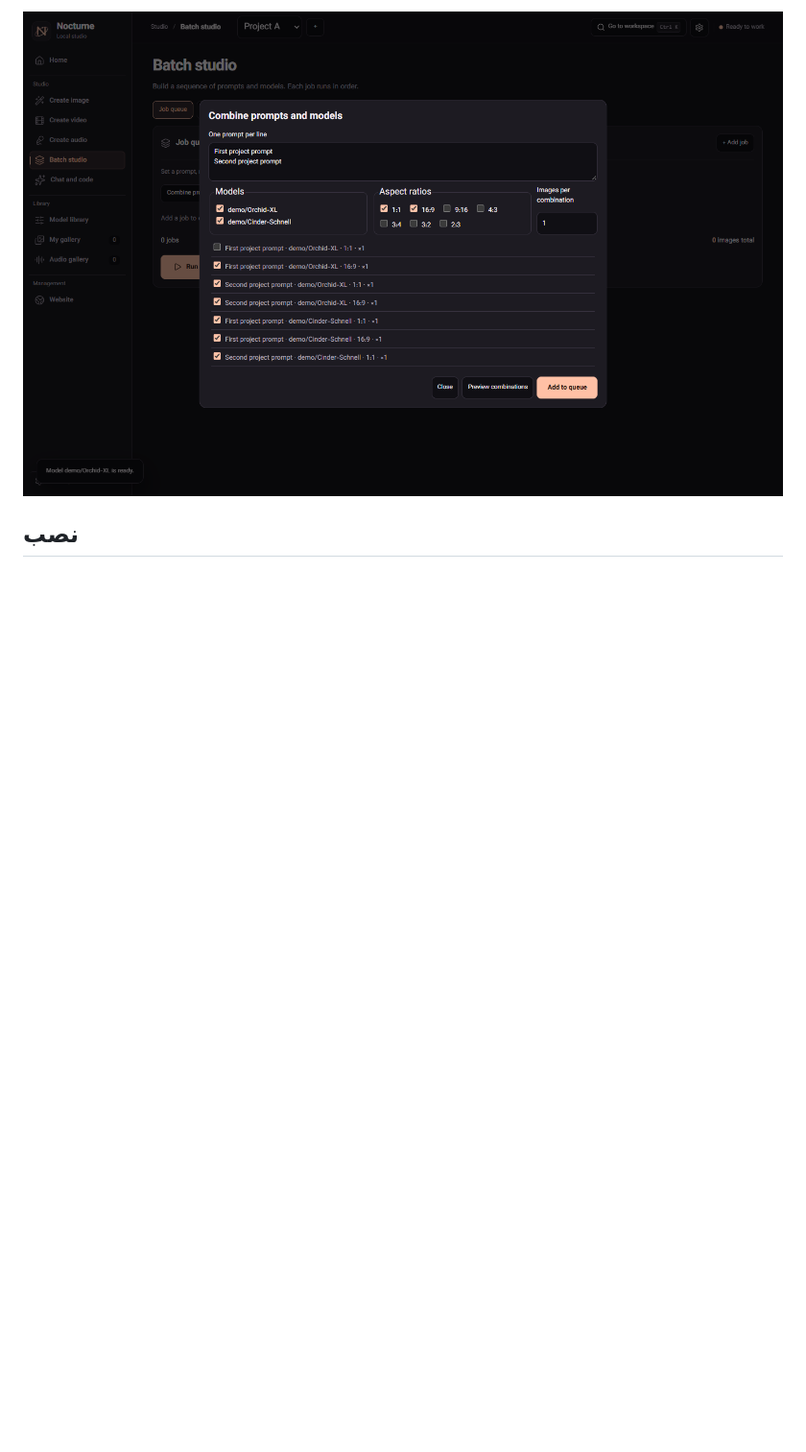
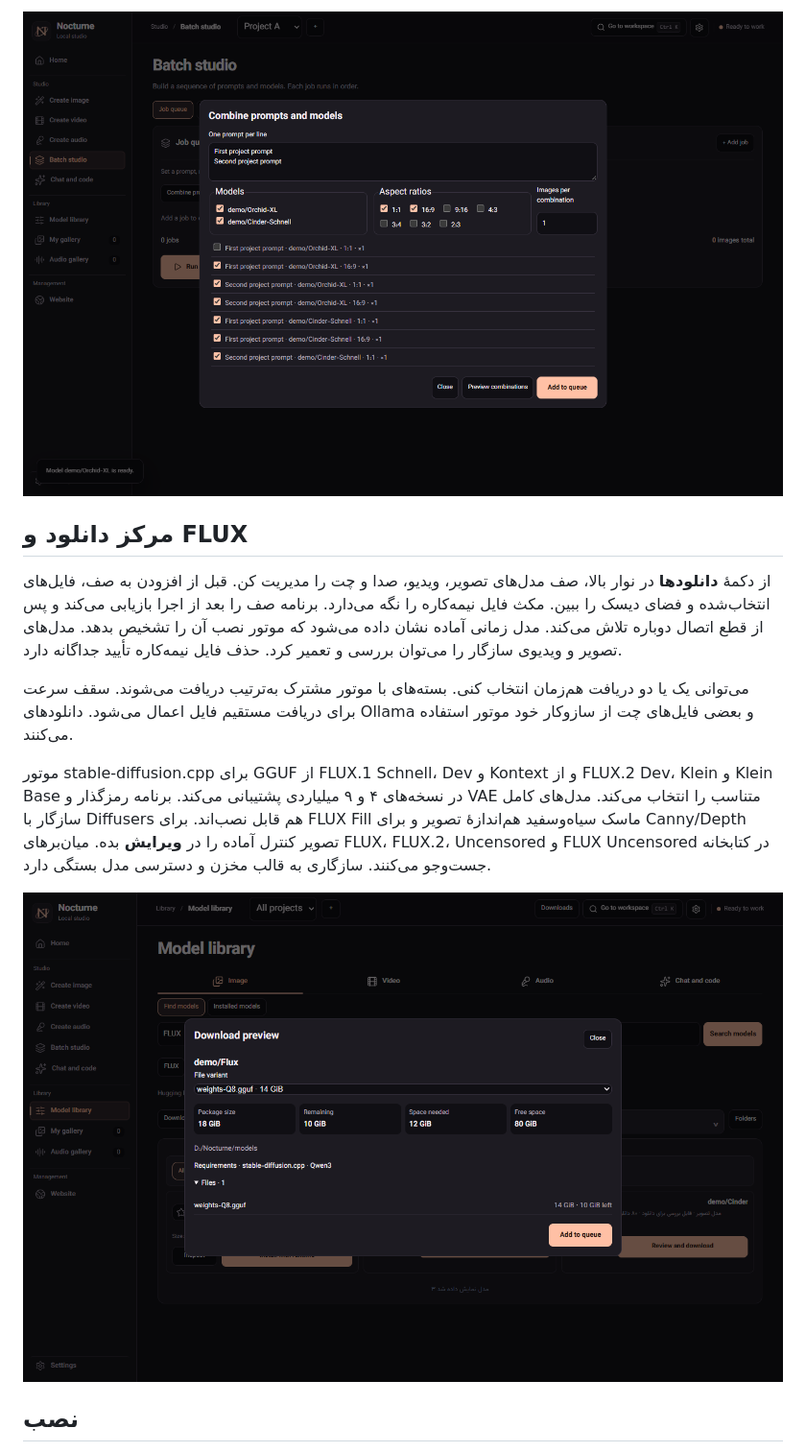
Before and after one commit to Manixpcshot/nocturne-studio, a Markdown page: README.fa.md, the part around the change. Shown at 96% size. GitHub-like rendering; pictures changed too: docs/screenshots/download-preview.png (added); blank space fills up the shorter version.

Commit message:
Add persistent download center and FLUX engine recipes

```diff
--- a/README.fa.md
+++ b/README.fa.md
@@ -31,6 +31,16 @@ Nocturne Studio برنامهٔ ویندوزی برای ساخت تصویر، و
 
 ![پیش‌نمایش ترکیب‌های پرامپت، مدل و نسبت تصویر](docs/screenshots/combinations.png)
 
+## مرکز دانلود و FLUX
+
+از دکمهٔ **دانلودها** در نوار بالا، صف مدل‌های تصویر، ویدیو، صدا و چت را مدیریت کن. قبل از افزودن به صف، فایل‌های انتخاب‌شده و فضای دیسک را ببین. مکث فایل نیمه‌کاره را نگه می‌دارد. برنامه صف را بعد از اجرا بازیابی می‌کند و پس از قطع اتصال دوباره تلاش می‌کند. مدل زمانی آماده نشان داده می‌شود که موتور نصب آن را تشخیص بدهد. مدل‌های تصویر و ویدیوی سازگار را می‌توان بررسی و تعمیر کرد. حذف فایل نیمه‌کاره تأیید جداگانه دارد.
+
+می‌توانی یک یا دو دریافت هم‌زمان انتخاب کنی. بسته‌های با موتور مشترک به‌ترتیب دریافت می‌شوند. سقف سرعت برای دریافت مستقیم فایل اعمال می‌شود. دانلودهای Ollama و بعضی فایل‌های چت از سازوکار خود موتور استفاده می‌کنند.
+
+موتور stable-diffusion.cpp برای GGUF از FLUX.1 Schnell، Dev و Kontext و از FLUX.2 Dev، Klein و Klein Base در نسخه‌های ۴ و ۹ میلیاردی پشتیبانی می‌کند. برنامه رمزگذار و VAE متناسب را انتخاب می‌کند. مدل‌های کامل سازگار با Diffusers هم قابل نصب‌اند. برای FLUX Fill ماسک سیاه‌وسفید هم‌اندازهٔ تصویر و برای Canny/Depth تصویر کنترل آماده را در **ویرایش** بده. میان‌برهای FLUX، FLUX.2، Uncensored و FLUX Uncensored در کتابخانه جست‌وجو می‌کنند. سازگاری به قالب مخزن و دسترسی مدل بستگی دارد.
+
+![پیش‌نمایش نسخه، فایل‌ها و فضای لازم پیش از دانلود](docs/screenshots/download-preview.png)
+
 ## نصب
 
 ۱. از بخش انتشار، نصب‌کنندهٔ ویندوز ۶۴ بیتی را بگیر. برای نسخهٔ قابل‌حمل، کل ZIP را استخراج کن و `nocturne-studio.exe` را باز کن.
```
Also changed, not shown: README.md (+10 -0 lines), 13 other files.
